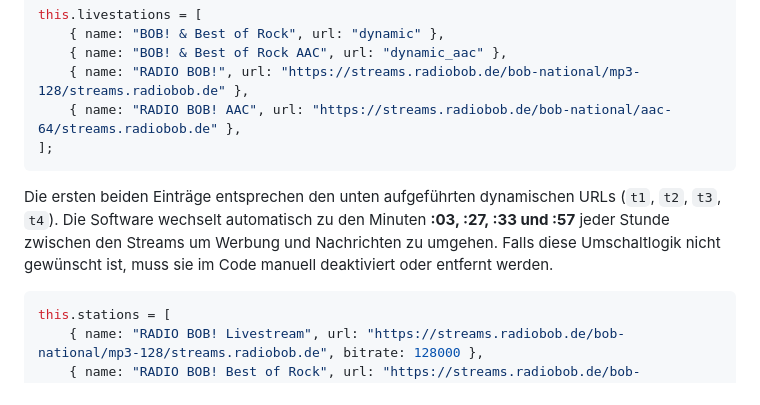
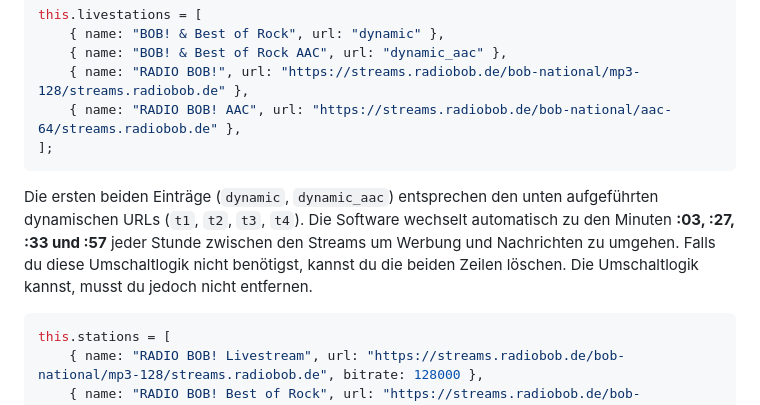
Before and after one commit to ahrenstk/RADIO-BOB-TimeshiftRadioPlayer, a Markdown page: README.md, the part around the change. Rendered like a GitHub page.

Commit message:
update
Updated the description of dynamic URLs and switching logic.

````diff
--- a/README.md
+++ b/README.md
@@ -76,7 +76,7 @@ this.livestations = [
 ];
 ```
 
-Die ersten beiden Einträge entsprechen den unten aufgeführten dynamischen URLs (`t1`, `t2`, `t3`, `t4`). Die Software wechselt automatisch zu den Minuten **:03, :27, :33 und :57** jeder Stunde zwischen den Streams um Werbung und Nachrichten zu umgehen. Falls diese Umschaltlogik nicht gewünscht ist, muss sie im Code manuell deaktiviert oder entfernt werden.
+Die ersten beiden Einträge (`dynamic`, `dynamic_aac`) entsprechen den unten aufgeführten dynamischen URLs (`t1`, `t2`, `t3`, `t4`). Die Software wechselt automatisch zu den Minuten **:03, :27, :33 und :57** jeder Stunde zwischen den Streams um Werbung und Nachrichten zu umgehen. Falls du diese Umschaltlogik nicht benötigst, kannst du die beiden Zeilen löschen. Die Umschaltlogik kannst, musst du jedoch nicht entfernen.
 
 ```javascript
 this.stations = [
````
